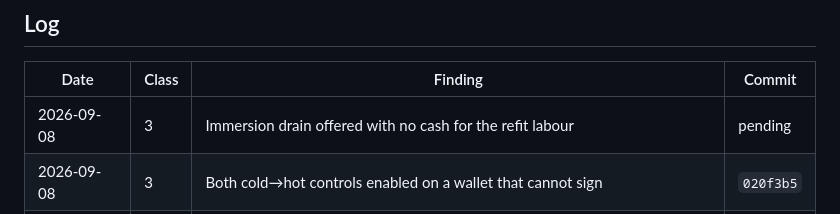
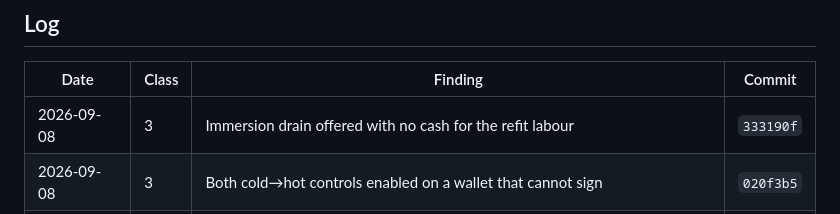
Before and after one commit to mja1337/hashrate-game, a Markdown page: BUG-HUNT.md, the part around the change. GitHub-like rendering.

Commit message:
Log the immersion drain fix against its own commit
Co-Authored-By: Claude Opus 5 <noreply@anthropic.com>

```diff
--- a/BUG-HUNT.md
+++ b/BUG-HUNT.md
@@ -158,7 +158,7 @@ and ask whether every name belongs there.
 
 | Date | Class | Finding | Commit |
 |---|---|---|---|
-| 2026-09-08 | 3 | Immersion drain offered with no cash for the refit labour | pending |
+| 2026-09-08 | 3 | Immersion drain offered with no cash for the refit labour | `333190f` |
 | 2026-09-08 | 3 | Both cold→hot controls enabled on a wallet that cannot sign | `020f3b5` |
 | 2026-09-08 | 3 | Service buttons enabled while you were already on a bench; clicking did nothing | `c02ee69` |
 | 2026-09-08 | 2 | Repair rows froze on "Reconnect · 0d left" while the job finished | `bc69119` |
```
